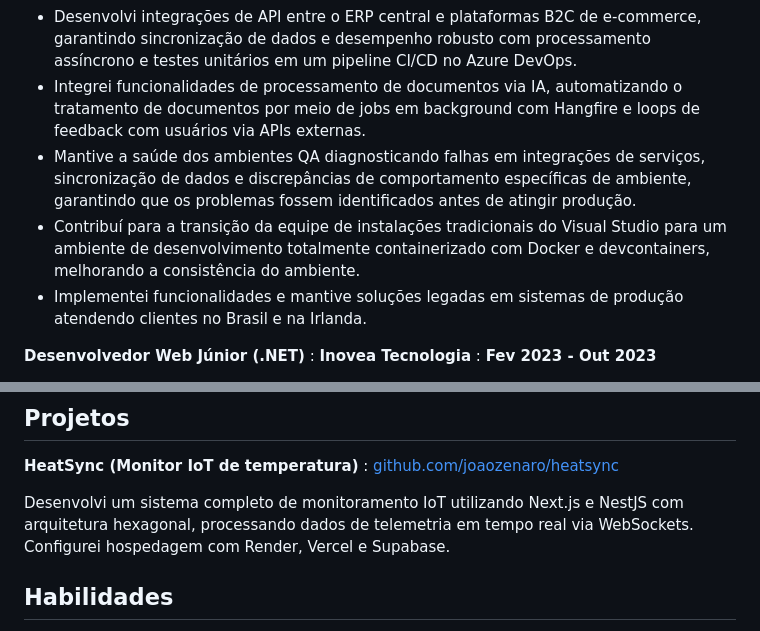
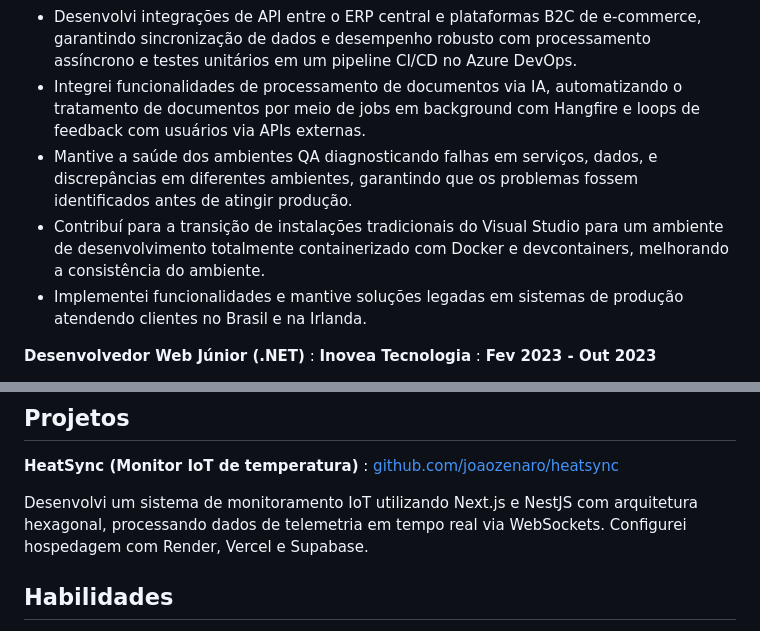
Before and after one commit to joaozenaro/JoaoZenaro, a Markdown page: resume/src/resume.pt.md, 2 parts joined by grey strips. Drawn GitHub-style.

Commit message:
Making the pt version fit

```diff
--- a/resume/src/resume.pt.md
+++ b/resume/src/resume.pt.md
@@ -22,8 +22,8 @@ Videira, SC, Brasil
 - Projetei e implementei APIs RESTful robustas com ASP.NET Core para viabilizar integrações complexas com terceiros, incluindo soluções de pagamento como Elavon, Stripe e PayPal, além de plataformas contábeis como QuickBooks e Xero.
 - Desenvolvi integrações de API entre o ERP central e plataformas B2C de e-commerce, garantindo sincronização de dados e desempenho robusto com processamento assíncrono e testes unitários em um pipeline CI/CD no Azure DevOps.
 - Integrei funcionalidades de processamento de documentos via IA, automatizando o tratamento de documentos por meio de jobs em background com Hangfire e loops de feedback com usuários via APIs externas.
-- Mantive a saúde dos ambientes QA diagnosticando falhas em integrações de serviços, sincronização de dados e discrepâncias de comportamento específicas de ambiente, garantindo que os problemas fossem identificados antes de atingir produção.
-- Contribuí para a transição da equipe de instalações tradicionais do Visual Studio para um ambiente de desenvolvimento totalmente containerizado com Docker e devcontainers, melhorando a consistência do ambiente.
+- Mantive a saúde dos ambientes QA diagnosticando falhas em serviços, dados, e discrepâncias em diferentes ambientes, garantindo que os problemas fossem identificados antes de atingir produção.
+- Contribuí para a transição de instalações tradicionais do Visual Studio para um ambiente de desenvolvimento totalmente containerizado com Docker e devcontainers, melhorando a consistência do ambiente.
 - Implementei funcionalidades e mantive soluções legadas em sistemas de produção atendendo clientes no Brasil e na Irlanda.
 
 **Desenvolvedor Web Júnior (.NET)**
@@ -66,7 +66,7 @@ Instituto Federal Catarinense
 **HeatSync (Monitor IoT de temperatura)**
 : [github.com/joaozenaro/heatsync](https://github.com/joaozenaro/heatsync)
 
-Desenvolvi um sistema completo de monitoramento IoT utilizando Next.js e NestJS com arquitetura hexagonal, processando dados de telemetria em tempo real via WebSockets. Configurei hospedagem com Render, Vercel e Supabase.
+Desenvolvi um sistema de monitoramento IoT utilizando Next.js e NestJS com arquitetura hexagonal, processando dados de telemetria em tempo real via WebSockets. Configurei hospedagem com Render, Vercel e Supabase.
 
 ## Habilidades
 
```
